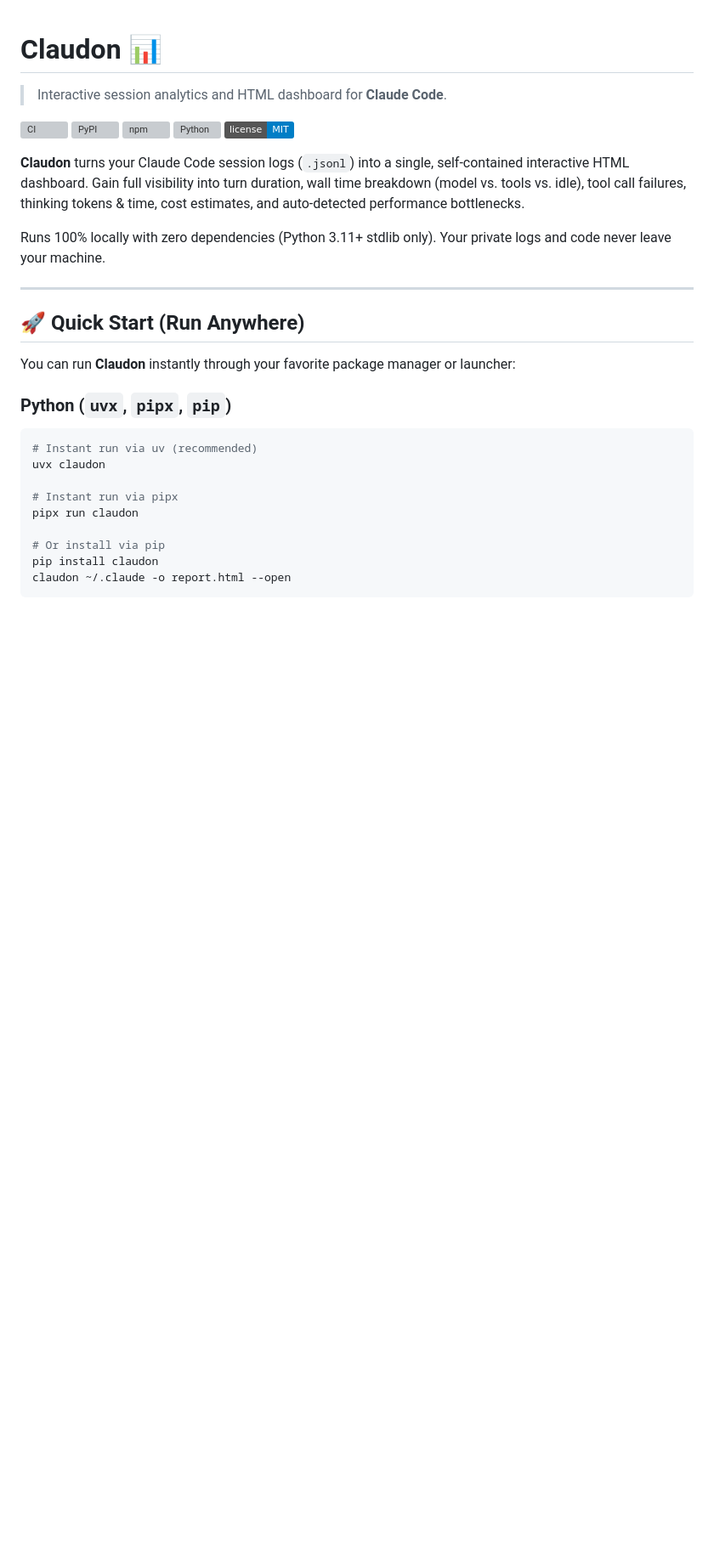
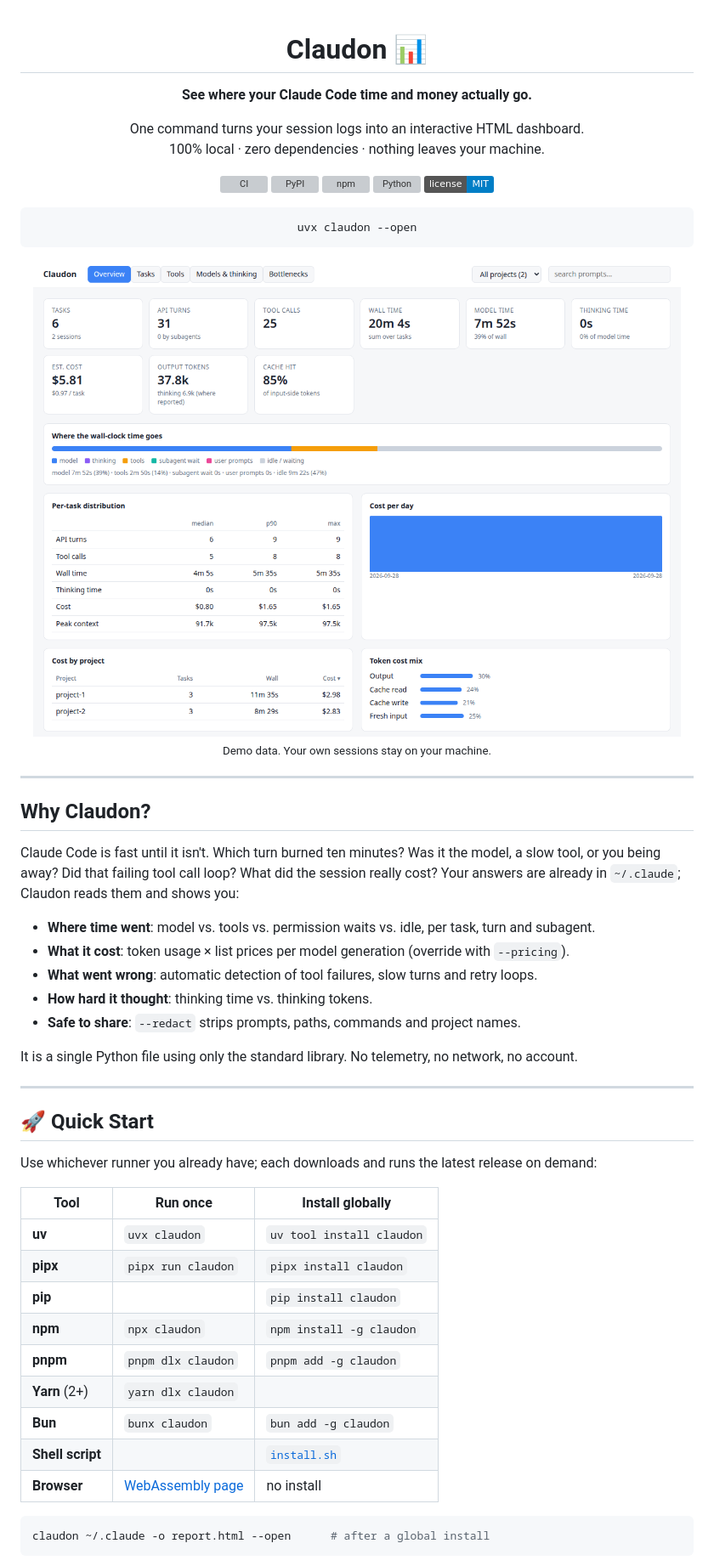
Before and after one commit to infenia/Claudon, a Markdown page: README.md, the part around one of its changes. Shown at 85% size. Drawn GitHub-style; pictures changed too: docs/assets/overview.png (added); badges without logos; blank space fills up the shorter version; grey boxes are pictures that could not be loaded.

Commit message:
docs: add install matrix, dashboard screenshot and README overhaul
Co-Authored-By: Claude Sonnet 5.5 <noreply@anthropic.com>

````diff
--- a/README.md
+++ b/README.md
@@ -1,6 +3,9 @@
 # Claudon 📊
 
-> Interactive session analytics and HTML dashboard for **Claude Code**.
+**See where your Claude Code time and money actually go.**
+
+One command turns your session logs into an interactive HTML dashboard.<br>
+100% local · zero dependencies · nothing leaves your machine.
 
 [![CI](https://github.com/infenia/claudon/actions/workflows/ci.yml/badge.svg)](https://github.com/infenia/claudon/actions/workflows/ci.yml)
 [![PyPI](https://img.shields.io/pypi/v/claudon)](https://pypi.org/project/claudon/)
@@ -8,26 +13,49 @@
 [![Python](https://img.shields.io/pypi/pyversions/claudon)](https://pypi.org/project/claudon/)
 [![License: MIT](https://img.shields.io/badge/license-MIT-blue.svg)](LICENSE)
 
-**Claudon** turns your Claude Code session logs (`.jsonl`) into a single, self-contained interactive HTML dashboard. Gain full visibility into turn duration, wall time breakdown (model vs. tools vs. idle), tool call failures, thinking tokens & time, cost estimates, and auto-detected performance bottlenecks.
+```bash
+uvx claudon --open
+```
 
-Runs 100% locally with zero dependencies (Python 3.11+ stdlib only). Your private logs and code never leave your machine.
+<img src="docs/assets/overview.png" alt="Claudon dashboard overview: tasks, wall time, cost, time breakdown and per-project cost" width="860">
+
+<sub>Demo data. Your own sessions stay on your machine.</sub>
+
+</div>
 
 ---
 
-## 🚀 Quick Start (Run Anywhere)
+## Why Claudon?
 
-You can run **Claudon** instantly through your favorite package manager or launcher:
+Claude Code is fast until it isn't. Which turn burned ten minutes? Was it the model, a slow tool, or you being away? Did that failing tool call loop? What did the session really cost? Your answers are already in `~/.claude`; Claudon reads them and shows you:
 
-### Python (`uvx`, `pipx`, `pip`)
+- **Where time went**: model vs. tools vs. permission waits vs. idle, per task, turn and subagent.
+- **What it cost**: token usage × list prices per model generation (override with `--pricing`).
+- **What went wrong**: automatic detection of tool failures, slow turns and retry loops.
+- **How hard it thought**: thinking time vs. thinking tokens.
+- **Safe to share**: `--redact` strips prompts, paths, commands and project names.
+
+It is a single Python file using only the standard library. No telemetry, no network, no account.
+
+---
+
+## 🚀 Quick Start
+
+Use whichever runner you already have; each downloads and runs the latest release on demand:
+
+| Tool | Run once | Install globally |
+|---|---|---|
+| **uv** | `uvx claudon` | `uv tool install claudon` |
+| **pipx** | `pipx run claudon` | `pipx install claudon` |
+| **pip** | | `pip install claudon` |
+| **npm** | `npx claudon` | `npm install -g claudon` |
+| **pnpm** | `pnpm dlx claudon` | `pnpm add -g claudon` |
+| **Yarn** (2+) | `yarn dlx claudon` | |
+| **Bun** | `bunx claudon` | `bun add -g claudon` |
+| **Shell script** | | [`install.sh`](#standalone-shell-script) |
+| **Browser** | [WebAssembly page](#-webassembly-in-browser--zero-python) | no install |
+
 ```bash
-# Instant run via uv (recommended)
-uvx claudon
-
-# Instant run via pipx
-pipx run claudon
-
-# Or install via pip
-pip install claudon
-claudon ~/.claude -o report.html --open
+claudon ~/.claude -o report.html --open      # after a global install
 ```
 
````
Also changed, not shown: other parts of README.md (+16 -19 lines).
